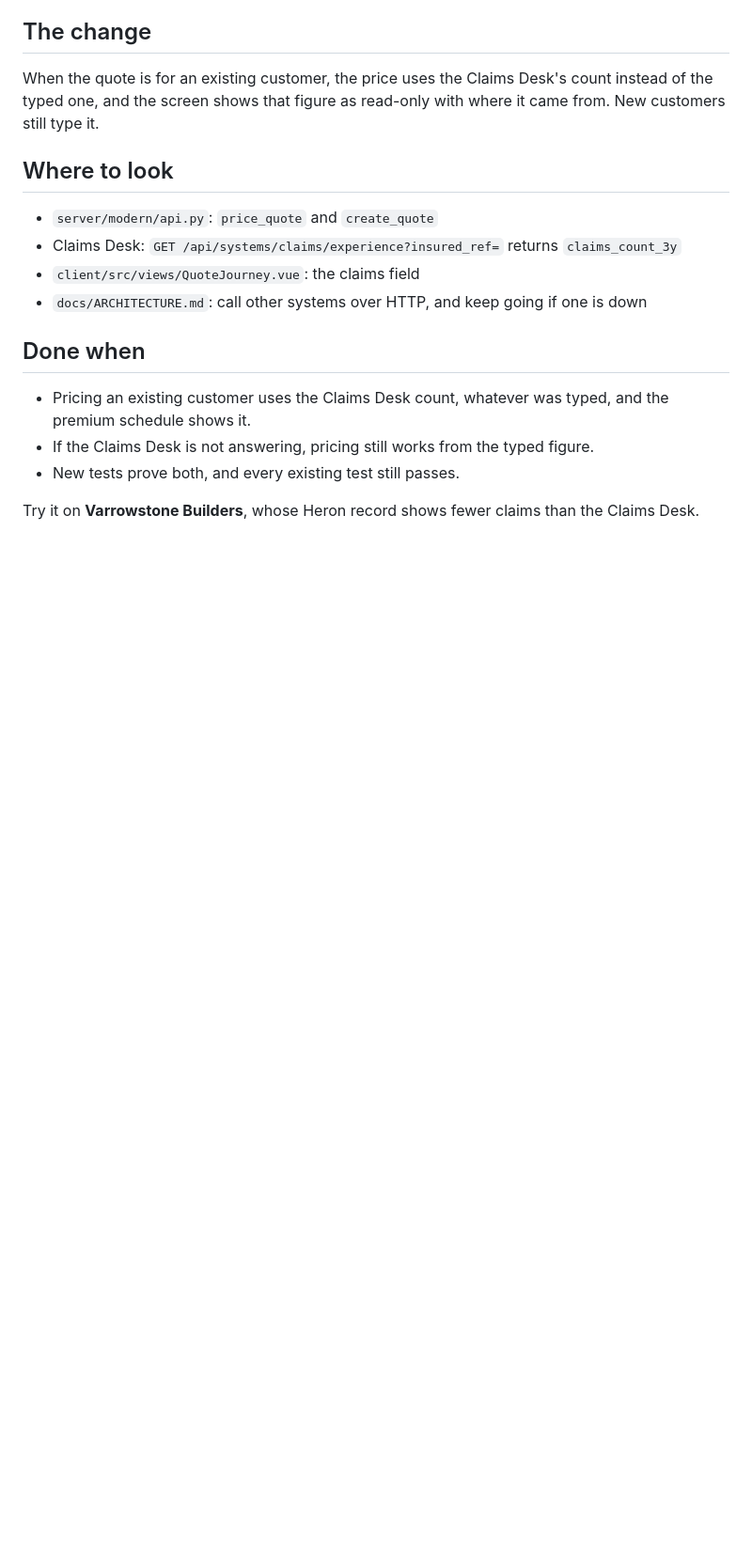
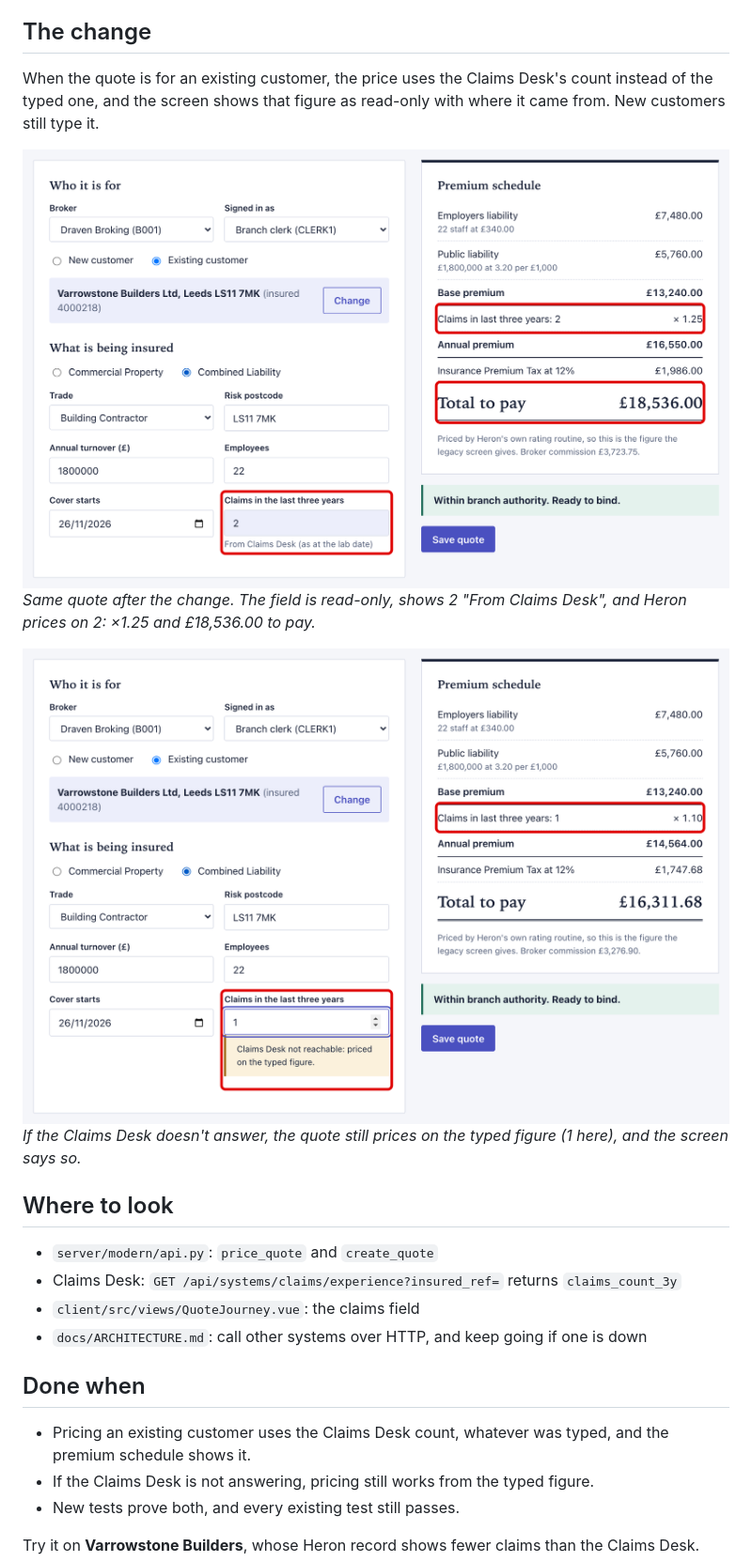
Before and after one commit to Mesh-AI/cc-labs-exercise-insurance, a Markdown page: docs/cards/card-1-claim-count.md, the part around one of its changes. Shown at 94% size. Drawn GitHub-style; pictures changed too: docs/cards/img/card-1-change-1-from-claims-desk.png (added), docs/cards/img/card-1-change-2-claims-desk-down.png (added); blank space fills up the shorter version.

```diff
--- a/docs/cards/card-1-claim-count.md
+++ b/docs/cards/card-1-claim-count.md
@@ -8,5 +17,11 @@ On the new quote screen the user types "claims in the last three years" by hand,
 ## The change
 When the quote is for an existing customer, the price uses the Claims Desk's count instead of the typed one, and the screen shows that figure as read-only with where it came from. New customers still type it.
+
+![Quote for Varrowstone with claims field read-only at 2, From Claims Desk, priced at x 1.25, total £18,536.00](img/card-1-change-1-from-claims-desk.png)
+*Same quote after the change. The field is read-only, shows 2 "From Claims Desk", and Heron prices on 2: ×1.25 and £18,536.00 to pay.*
+
+![Quote for Varrowstone with the Claims Desk down: typed 1 used and a warning shown](img/card-1-change-2-claims-desk-down.png)
+*If the Claims Desk doesn't answer, the quote still prices on the typed figure (1 here), and the screen says so.*
 
 ## Where to look
 - `server/modern/api.py`: `price_quote` and `create_quote`
```
Also changed, not shown: other parts of docs/cards/card-1-claim-count.md (+9 -0 lines), docs/cards/img/card-1-today-1-typed-zero.png (added), docs/cards/img/card-1-today-2-claims-desk.png (added), docs/cards/img/card-1-today-3-data-health.png (added).
